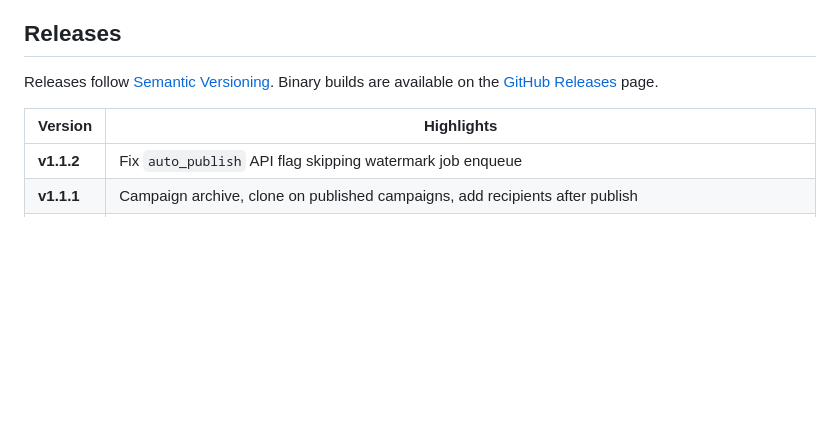
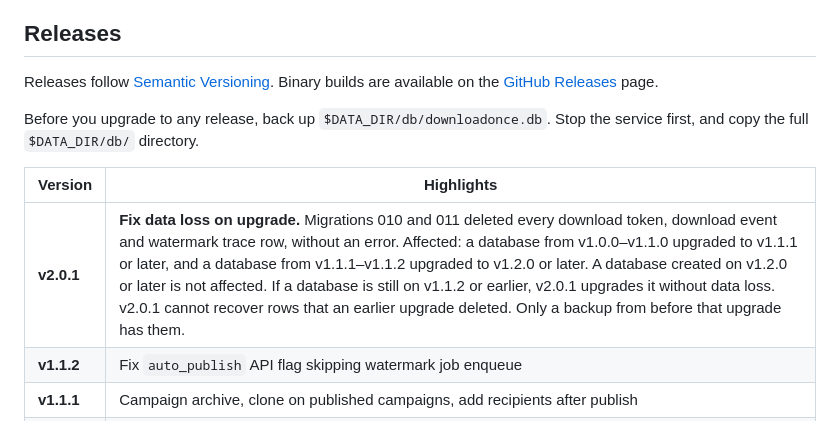
Before and after one commit to YannKr/downloadonce, a Markdown page: README.md, the part around the change. Drawn GitHub-style; blank space fills up the shorter version.

Commit message:
README: v2.0.1 release entry and a backup step before upgrading
The Releases table gets a v2.0.1 row. It says which upgrades deleted
rows, that v2.0.1 upgrades a database still on v1.1.2 or earlier
without data loss, and that rows already deleted come back only from a
backup made before that upgrade.

Above the table, one line tells operators to back up
$DATA_DIR/db/downloadonce.db, with the service stopped, before any
upgrade.

```diff
--- a/README.md
+++ b/README.md
@@ -277,8 +277,11 @@ See [`CLAUDE.md`](CLAUDE.md) for a full developer guide.
 
 Releases follow [Semantic Versioning](https://semver.org/). Binary builds are available on the [GitHub Releases](https://github.com/YannKr/downloadonce/releases) page.
 
+Before you upgrade to any release, back up `$DATA_DIR/db/downloadonce.db`. Stop the service first, and copy the full `$DATA_DIR/db/` directory.
+
 | Version | Highlights |
 |---|---|
+| **v2.0.1** | **Fix data loss on upgrade.** Migrations 010 and 011 deleted every download token, download event and watermark trace row, without an error. Affected: a database from v1.0.0–v1.1.0 upgraded to v1.1.1 or later, and a database from v1.1.1–v1.1.2 upgraded to v1.2.0 or later. A database created on v1.2.0 or later is not affected. If a database is still on v1.1.2 or earlier, v2.0.1 upgrades it without data loss. v2.0.1 cannot recover rows that an earlier upgrade deleted. Only a backup from before that upgrade has them. |
 | **v1.1.2** | Fix `auto_publish` API flag skipping watermark job enqueue |
 | **v1.1.1** | Campaign archive, clone on published campaigns, add recipients after publish |
 | **v1.1.0** | REST API with Bearer auth, OpenAPI spec, webhook delivery log + retry, campaign clone, export links, Go-native DWT-DCT-SVD watermarking |
```
